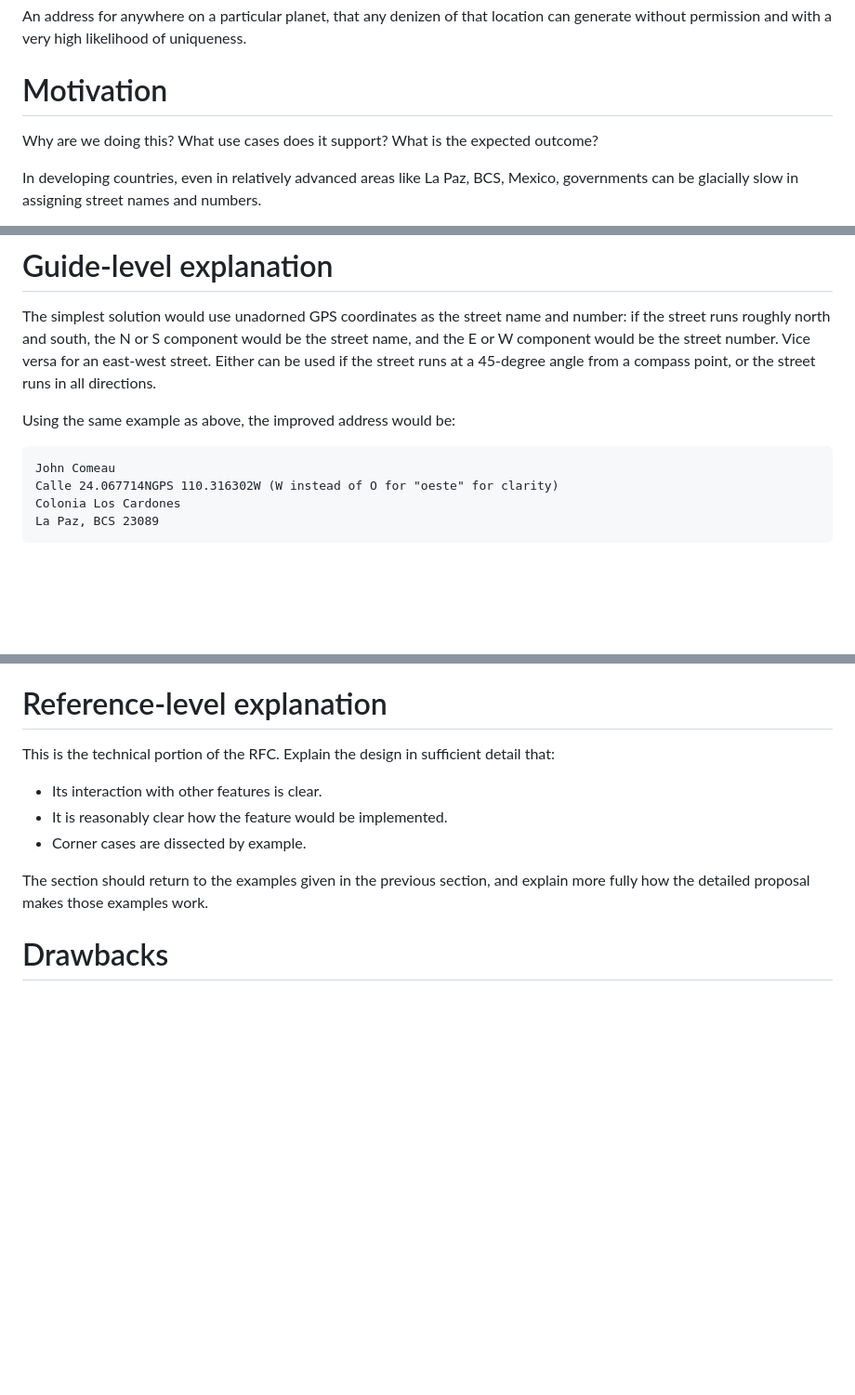
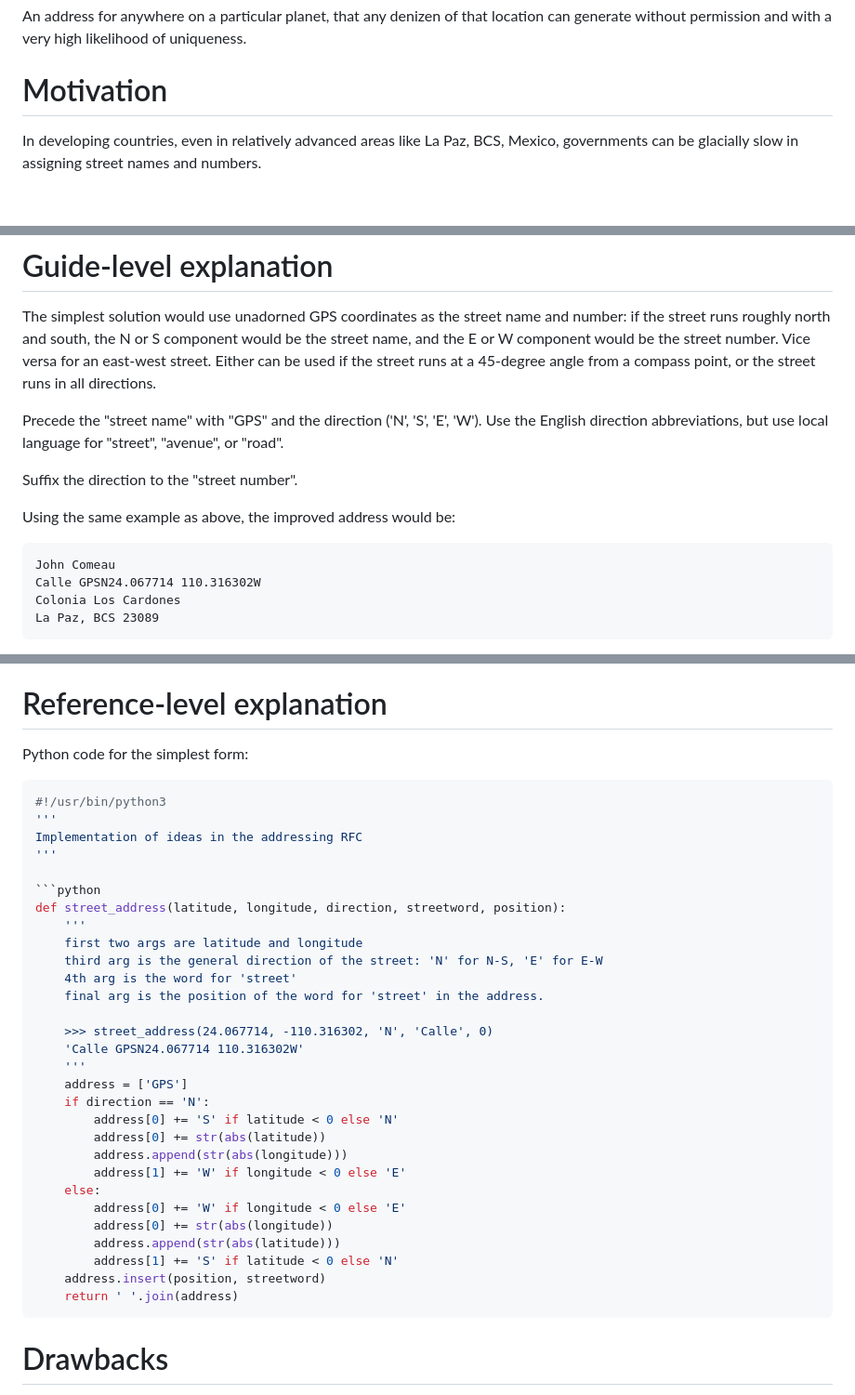
Before and after one commit to jcomeauictx/w-a-s-t-e, a Markdown page: rfcs/addressing.md, 3 parts joined by grey strips. Shown at 93% size. Drawn GitHub-style; blank space fills up the shorter version.

Commit message:
corrected python code with what was tested

````diff
--- a/rfcs/addressing.md
+++ b/rfcs/addressing.md
@@ -12,8 +12,6 @@ uniqueness.
 
 # Motivation
 [motivation]: #motivation
-
-Why are we doing this? What use cases does it support? What is the expected outcome?
 
 In developing countries, even in relatively advanced areas like La Paz, BCS, Mexico, governments can be glacially slow in assigning street names and numbers.
 
@@ -40,10 +38,16 @@ would be the street name, and the E or W component would be the street number.
 Vice versa for an east-west street. Either can be used if the street runs at
 a 45-degree angle from a compass point, or the street runs in all directions.
 
+Precede the "street name" with "GPS" and the direction ('N', 'S', 'E', 'W').
+Use the English direction abbreviations, but use local language for "street",
+"avenue", or "road".
+
+Suffix the direction to the "street number".
+
 Using the same example as above, the improved address would be:
 
     John Comeau
-    Calle 24.067714NGPS 110.316302W (W instead of O for "oeste" for clarity)
+    Calle GPSN24.067714 110.316302W
     Colonia Los Cardones
     La Paz, BCS 23089
 
@@ -74,14 +78,39 @@ be necessary.
 # Reference-level explanation
 [reference-level-explanation]: #reference-level-explanation
 
-This is the technical portion of the RFC. Explain the design in sufficient detail that:
+Python code for the simplest form:
 
-- Its interaction with other features is clear.
-- It is reasonably clear how the feature would be implemented.
-- Corner cases are dissected by example.
+```python
+#!/usr/bin/python3
+'''
+Implementation of ideas in the addressing RFC
+'''
 
-The section should return to the examples given in the previous section,
-and explain more fully how the detailed proposal makes those examples work.
+```python
+def street_address(latitude, longitude, direction, streetword, position):
+    '''
+    first two args are latitude and longitude
+    third arg is the general direction of the street: 'N' for N-S, 'E' for E-W
+    4th arg is the word for 'street'
+    final arg is the position of the word for 'street' in the address.
+
+    >>> street_address(24.067714, -110.316302, 'N', 'Calle', 0)
+    'Calle GPSN24.067714 110.316302W'
+    '''
+    address = ['GPS']
+    if direction == 'N':
+        address[0] += 'S' if latitude < 0 else 'N'
+        address[0] += str(abs(latitude))
+        address.append(str(abs(longitude)))
+        address[1] += 'W' if longitude < 0 else 'E'
+    else:
+        address[0] += 'W' if longitude < 0 else 'E'
+        address[0] += str(abs(longitude))
+        address.append(str(abs(latitude)))
+        address[1] += 'S' if latitude < 0 else 'N'
+    address.insert(position, streetword)
+    return ' '.join(address)
+```
 
 # Drawbacks
 [drawbacks]: #drawbacks
````
